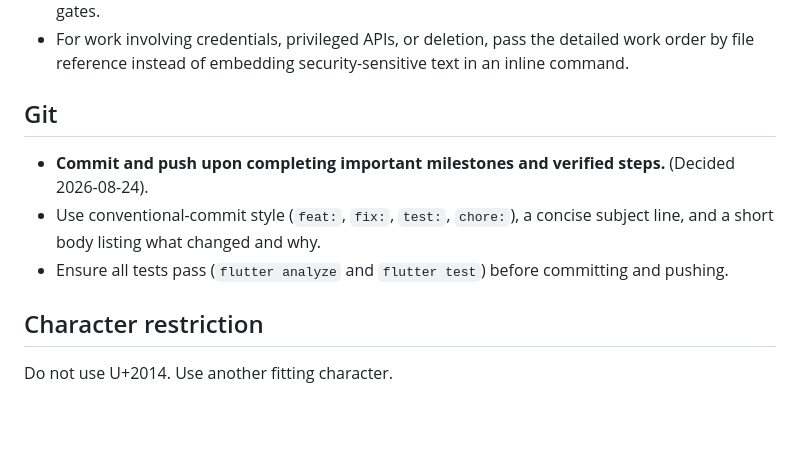
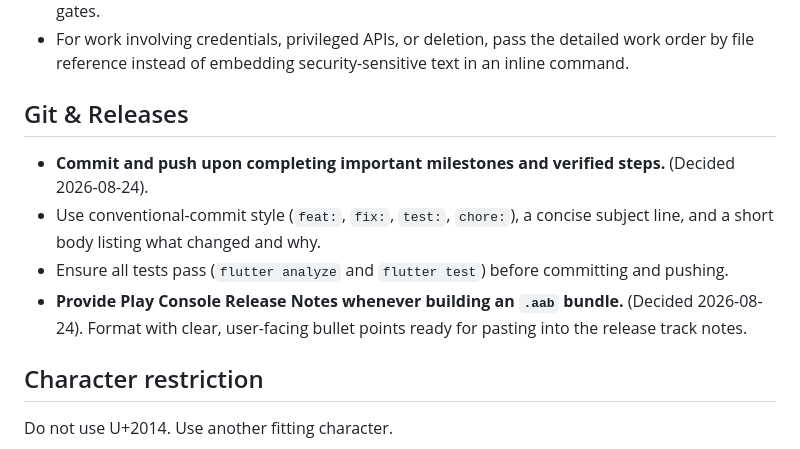
Before and after one commit to Thnorty/cairn, a Markdown page: AGENTS.md, the part around the change. Drawn GitHub-style; blank space fills up the shorter version.

Commit message:
docs: add rule to provide Play Console release notes on every AAB build

```diff
--- a/AGENTS.md
+++ b/AGENTS.md
@@ -109,11 +109,12 @@ Full rationale for every decision below lives in `docs/proof-todo-app-guideline.
 - Report exact verification results, deviations from the specification, and any remaining human gates.
 - For work involving credentials, privileged APIs, or deletion, pass the detailed work order by file reference instead of embedding security-sensitive text in an inline command.
 
-## Git
+## Git & Releases
 
 - **Commit and push upon completing important milestones and verified steps.** (Decided 2026-08-24).
 - Use conventional-commit style (`feat:`, `fix:`, `test:`, `chore:`), a concise subject line, and a short body listing what changed and why.
 - Ensure all tests pass (`flutter analyze` and `flutter test`) before committing and pushing.
+- **Provide Play Console Release Notes whenever building an `.aab` bundle.** (Decided 2026-08-24). Format with clear, user-facing bullet points ready for pasting into the release track notes.
 
 ## Character restriction
 
```
